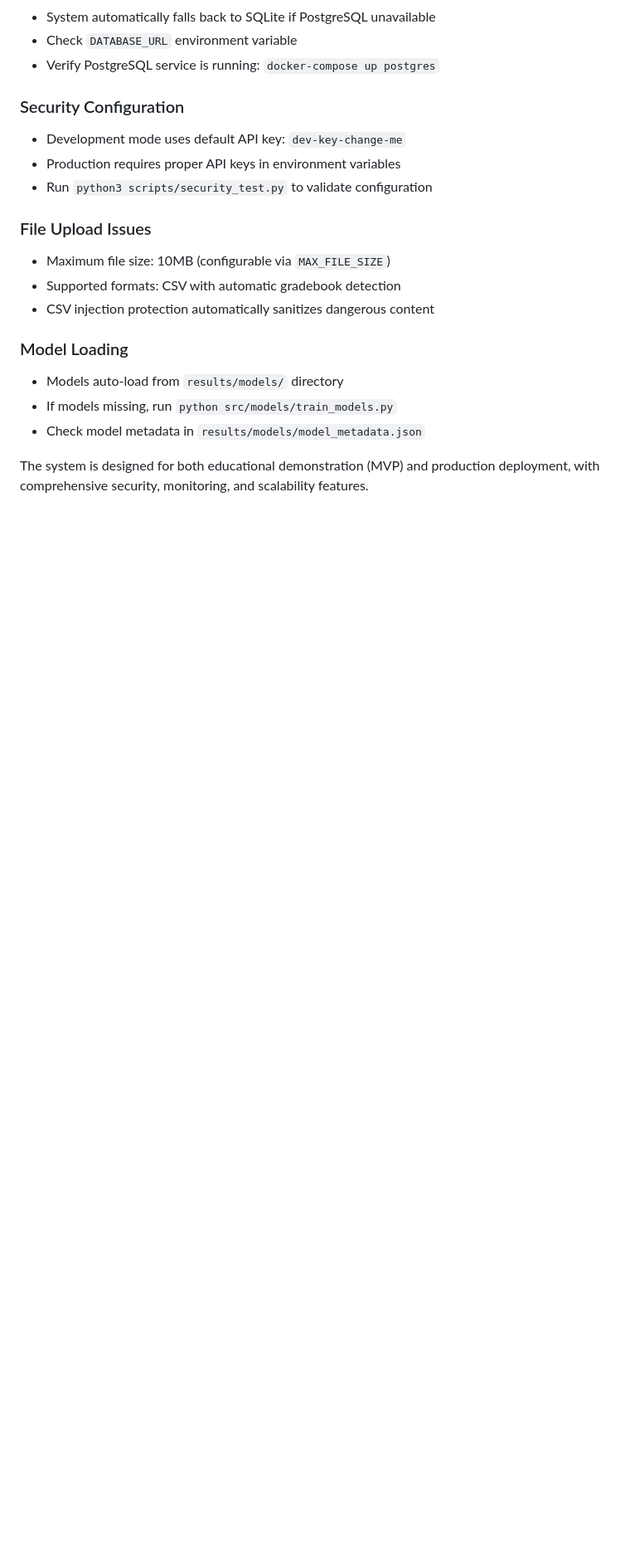
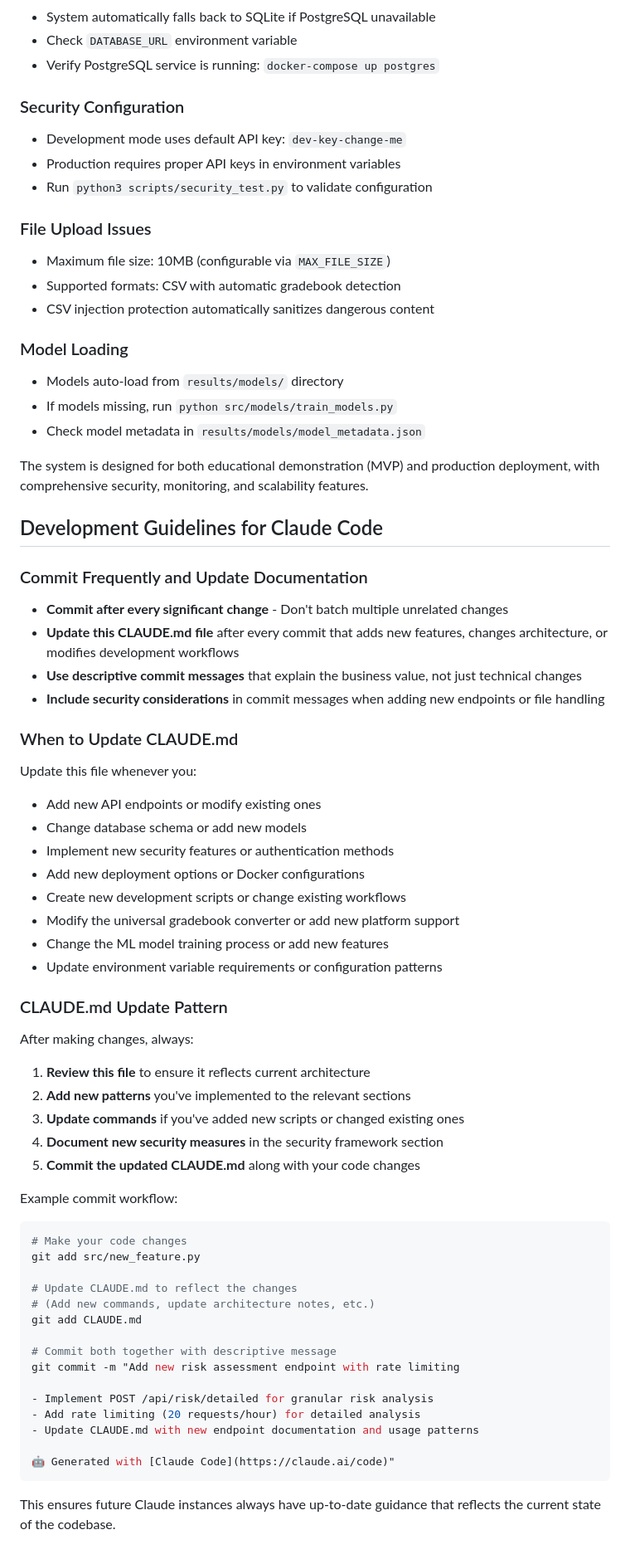
Before and after one commit to adamblumoff/student-success-prediction, a Markdown page: CLAUDE.md, the part around the change. Shown at 83% size. GitHub-like rendering; blank space fills up the shorter version.

Commit message:
Update CLAUDE.md with development guidelines for frequent commits
📋 DEVELOPMENT WORKFLOW GUIDELINES:
- Commit frequently after every significant change
- Always update CLAUDE.md when adding features or changing architecture
- Use descriptive commit messages with business value explanation
- Include security considerations in commit messages

🔄 CLAUDE.md UPDATE PATTERN:
- Review and update after API endpoint changes
- Document new security measures and authentication methods
- Update commands when adding new scripts or workflows
- Keep architecture documentation current with code changes

Example commit workflow provided to ensure future Claude instances
maintain up-to-date documentation and follow consistent development practices.

🤖 Generated with [Claude Code](https://claude.ai/code)

Co-Authored-By: Claude <noreply@anthropic.com>

````diff
--- a/CLAUDE.md
+++ b/CLAUDE.md
@@ -262,3 +262,51 @@ except Exception as e:
 - Check model metadata in `results/models/model_metadata.json`
 
 The system is designed for both educational demonstration (MVP) and production deployment, with comprehensive security, monitoring, and scalability features.
+
+## Development Guidelines for Claude Code
+
+### Commit Frequently and Update Documentation
+- **Commit after every significant change** - Don't batch multiple unrelated changes
+- **Update this CLAUDE.md file** after every commit that adds new features, changes architecture, or modifies development workflows
+- **Use descriptive commit messages** that explain the business value, not just technical changes
+- **Include security considerations** in commit messages when adding new endpoints or file handling
+
+### When to Update CLAUDE.md
+Update this file whenever you:
+- Add new API endpoints or modify existing ones
+- Change database schema or add new models
+- Implement new security features or authentication methods
+- Add new deployment options or Docker configurations
+- Create new development scripts or change existing workflows
+- Modify the universal gradebook converter or add new platform support
+- Change the ML model training process or add new features
+- Update environment variable requirements or configuration patterns
+
+### CLAUDE.md Update Pattern
+After making changes, always:
+1. **Review this file** to ensure it reflects current architecture
+2. **Add new patterns** you've implemented to the relevant sections
+3. **Update commands** if you've added new scripts or changed existing ones
+4. **Document new security measures** in the security framework section
+5. **Commit the updated CLAUDE.md** along with your code changes
+
+Example commit workflow:
+```bash
+# Make your code changes
+git add src/new_feature.py
+
+# Update CLAUDE.md to reflect the changes
+# (Add new commands, update architecture notes, etc.)
+git add CLAUDE.md
+
+# Commit both together with descriptive message
+git commit -m "Add new risk assessment endpoint with rate limiting
+
+- Implement POST /api/risk/detailed for granular risk analysis
+- Add rate limiting (20 requests/hour) for detailed analysis
+- Update CLAUDE.md with new endpoint documentation and usage patterns
+
+🤖 Generated with [Claude Code](https://claude.ai/code)"
+```
+
+This ensures future Claude instances always have up-to-date guidance that reflects the current state of the codebase.
````
